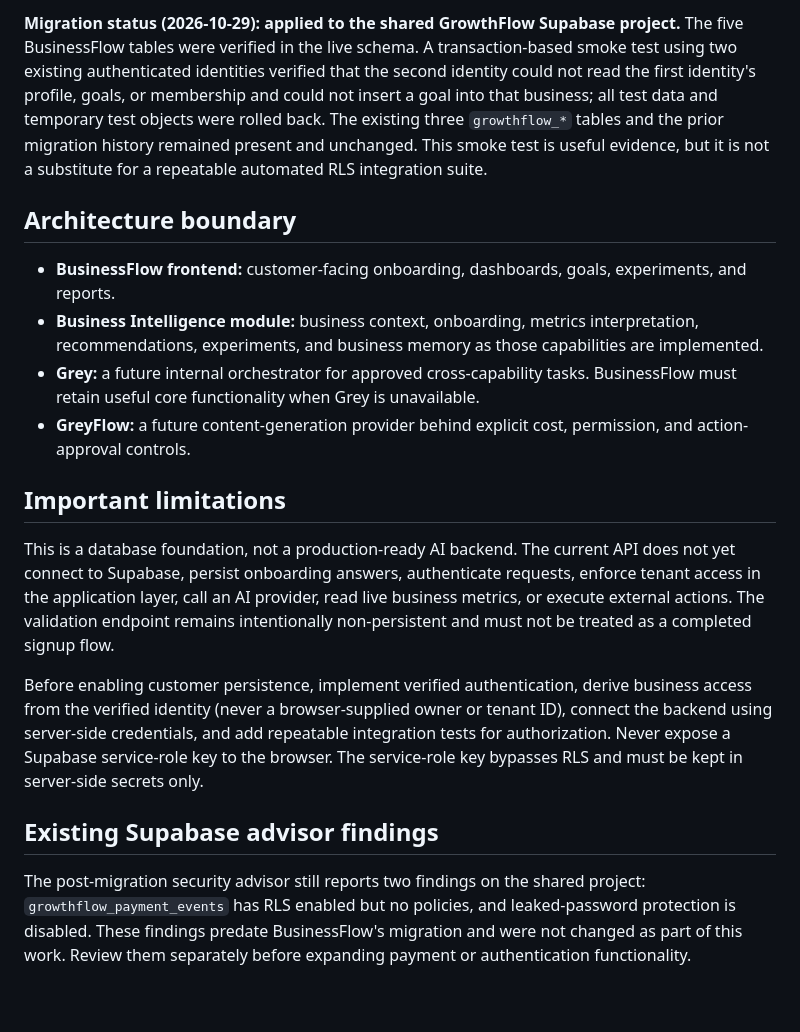
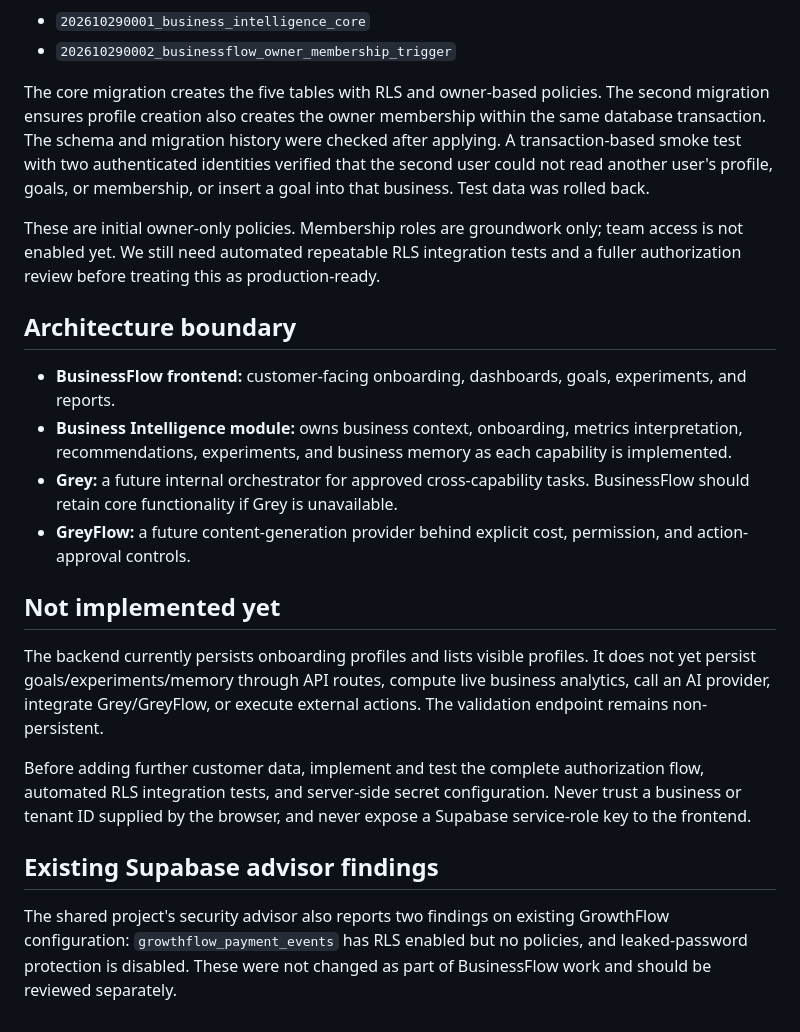
Before and after one commit to Logicalskyinc/businessflow, a Markdown page: backend/README.md, the part around one of its changes. GitHub-like rendering.

```diff
--- a/backend/README.md
+++ b/backend/README.md
@@ -37,19 +73,24 @@ The migration enables RLS on all five tables, grants no table access to anonymou
 
-**Migration status (2026-10-29): applied to the shared GrowthFlow Supabase project.** The five BusinessFlow tables were verified in the live schema. A transaction-based smoke test using two existing authenticated identities verified that the second identity could not read the first identity's profile, goals, or membership and could not insert a goal into that business; all test data and temporary test objects were rolled back. The existing three `growthflow_*` tables and the prior migration history remained present and unchanged. This smoke test is useful evidence, but it is not a substitute for a repeatable automated RLS integration suite.
+- `202610290001_business_intelligence_core`
+- `202610290002_businessflow_owner_membership_trigger`
+
+The core migration creates the five tables with RLS and owner-based policies. The second migration ensures profile creation also creates the owner membership within the same database transaction. The schema and migration history were checked after applying. A transaction-based smoke test with two authenticated identities verified that the second user could not read another user's profile, goals, or membership, or insert a goal into that business. Test data was rolled back.
+
+These are initial owner-only policies. Membership roles are groundwork only; team access is not enabled yet. We still need automated repeatable RLS integration tests and a fuller authorization review before treating this as production-ready.
 
 ## Architecture boundary
 
 - **BusinessFlow frontend:** customer-facing onboarding, dashboards, goals, experiments, and reports.
-- **Business Intelligence module:** business context, onboarding, metrics interpretation, recommendations, experiments, and business memory as those capabilities are implemented.
-- **Grey:** a future internal orchestrator for approved cross-capability tasks. BusinessFlow must retain useful core functionality when Grey is unavailable.
+- **Business Intelligence module:** owns business context, onboarding, metrics interpretation, recommendations, experiments, and business memory as each capability is implemented.
+- **Grey:** a future internal orchestrator for approved cross-capability tasks. BusinessFlow should retain core functionality if Grey is unavailable.
 - **GreyFlow:** a future content-generation provider behind explicit cost, permission, and action-approval controls.
 
-## Important limitations
+## Not implemented yet
 
-This is a database foundation, not a production-ready AI backend. The current API does not yet connect to Supabase, persist onboarding answers, authenticate requests, enforce tenant access in the application layer, call an AI provider, read live business metrics, or execute external actions. The validation endpoint remains intentionally non-persistent and must not be treated as a completed signup flow.
+The backend currently persists onboarding profiles and lists visible profiles. It does not yet persist goals/experiments/memory through API routes, compute live business analytics, call an AI provider, integrate Grey/GreyFlow, or execute external actions. The validation endpoint remains non-persistent.
 
-Before enabling customer persistence, implement verified authentication, derive business access from the verified identity (never a browser-supplied owner or tenant ID), connect the backend using server-side credentials, and add repeatable integration tests for authorization. Never expose a Supabase service-role key to the browser. The service-role key bypasses RLS and must be kept in server-side secrets only.
+Before adding further customer data, implement and test the complete authorization flow, automated RLS integration tests, and server-side secret configuration. Never trust a business or tenant ID supplied by the browser, and never expose a Supabase service-role key to the frontend.
 
 ## Existing Supabase advisor findings
 
-The post-migration security advisor still reports two findings on the shared project: `growthflow_payment_events` has RLS enabled but no policies, and leaked-password protection is disabled. These findings predate BusinessFlow's migration and were not changed as part of this work. Review them separately before expanding payment or authentication functionality.
+The shared project's security advisor also reports two findings on existing GrowthFlow configuration: `growthflow_payment_events` has RLS enabled but no policies, and leaked-password protection is disabled. These were not changed as part of BusinessFlow work and should be reviewed separately.
```
Also changed, not shown: other parts of backend/README.md (+47 -11 lines).
